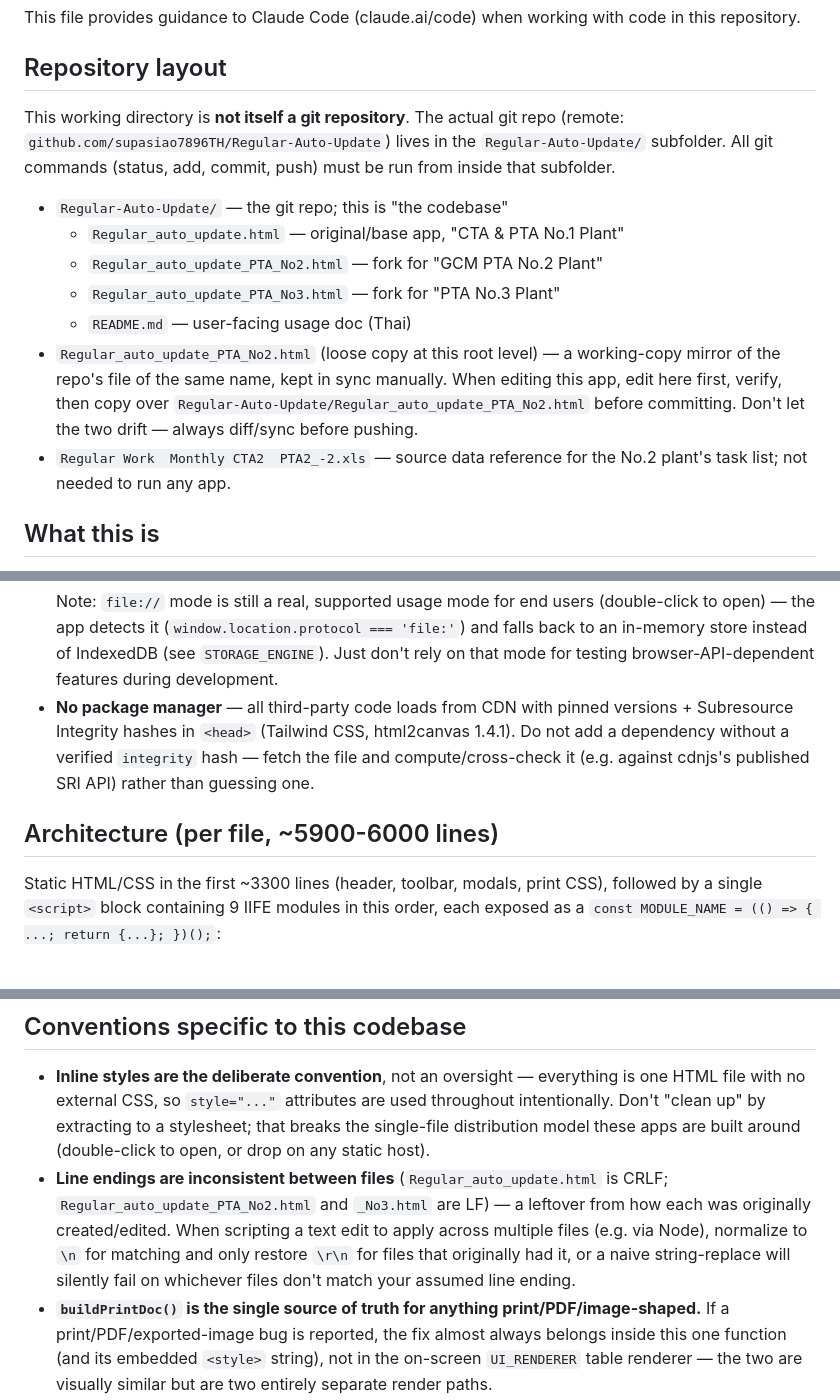
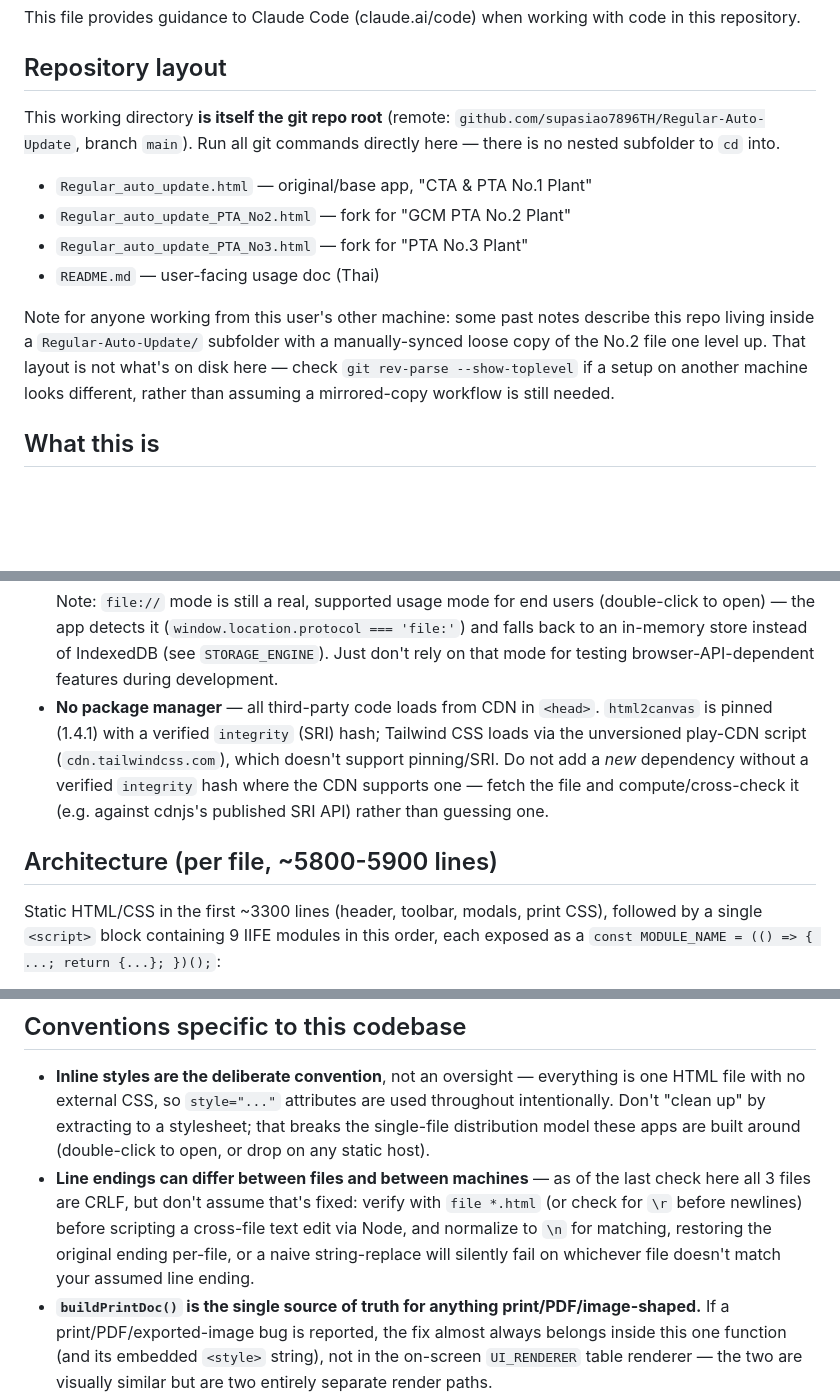
Before and after one commit to supasiao7896TH/Regular-Auto-Update, a Markdown page: CLAUDE.md, 3 parts joined by grey strips. Rendered like a GitHub page; blank space fills up the shorter version.

Commit message:
Fix CLAUDE.md inaccuracies about repo layout and line endings
The file described this working directory as a parent folder around a
nested Regular-Auto-Update/ git repo subfolder with a manually-synced
loose copy of the No.2 file — that layout doesn't match what's on disk
here (this directory is the repo root itself). Also corrected a stale
line-ending claim (all 3 files are CRLF, not mixed) and an overstated
SRI claim (Tailwind's play-CDN script has no SRI; only html2canvas is
pinned+SRI).

Co-Authored-By: Claude Sonnet 5 <noreply@anthropic.com>
Claude-Session: https://claude.ai/code/session_014mJA5ddKUP3exP83idKPym

````diff
--- a/CLAUDE.md
+++ b/CLAUDE.md
@@ -4,15 +4,14 @@ This file provides guidance to Claude Code (claude.ai/code) when working with co
 
 ## Repository layout
 
-This working directory is **not itself a git repository**. The actual git repo (remote: `github.com/supasiao7896TH/Regular-Auto-Update`) lives in the `Regular-Auto-Update/` subfolder. All git commands (status, add, commit, push) must be run from inside that subfolder.
+This working directory **is itself the git repo root** (remote: `github.com/supasiao7896TH/Regular-Auto-Update`, branch `main`). Run all git commands directly here — there is no nested subfolder to `cd` into.
 
-- `Regular-Auto-Update/` — the git repo; this is "the codebase"
-  - `Regular_auto_update.html` — original/base app, "CTA & PTA No.1 Plant"
-  - `Regular_auto_update_PTA_No2.html` — fork for "GCM PTA No.2 Plant"
-  - `Regular_auto_update_PTA_No3.html` — fork for "PTA No.3 Plant"
-  - `README.md` — user-facing usage doc (Thai)
-- `Regular_auto_update_PTA_No2.html` (loose copy at this root level) — a working-copy mirror of the repo's file of the same name, kept in sync manually. When editing this app, edit here first, verify, then copy over `Regular-Auto-Update/Regular_auto_update_PTA_No2.html` before committing. Don't let the two drift — always diff/sync before pushing.
-- `Regular Work  Monthly CTA2  PTA2_-2.xls` — source data reference for the No.2 plant's task list; not needed to run any app.
+- `Regular_auto_update.html` — original/base app, "CTA & PTA No.1 Plant"
+- `Regular_auto_update_PTA_No2.html` — fork for "GCM PTA No.2 Plant"
+- `Regular_auto_update_PTA_No3.html` — fork for "PTA No.3 Plant"
+- `README.md` — user-facing usage doc (Thai)
+
+Note for anyone working from this user's other machine: some past notes describe this repo living inside a `Regular-Auto-Update/` subfolder with a manually-synced loose copy of the No.2 file one level up. That layout is not what's on disk here — check `git rev-parse --show-toplevel` if a setup on another machine looks different, rather than assuming a mirrored-copy workflow is still needed.
 
 ## What this is
 
@@ -36,9 +35,9 @@ No build/lint/test tooling exists. Everything is manual:
   node -e "require('http').createServer((req,res)=>{const fs=require('fs');fs.readFile('.'+decodeURIComponent(req.url==='/'?'/Regular_auto_update_PTA_No2.html':req.url),(e,d)=>{if(e){res.writeHead(404);res.end();return;}res.writeHead(200,{'Content-Type':'text/html'});res.end(d);});}).listen(PORT)"
   ```
   Note: `file://` mode is still a real, supported usage mode for end users (double-click to open) — the app detects it (`window.location.protocol === 'file:'`) and falls back to an in-memory store instead of IndexedDB (see `STORAGE_ENGINE`). Just don't rely on that mode for testing browser-API-dependent features during development.
-- **No package manager** — all third-party code loads from CDN with pinned versions + Subresource Integrity hashes in `<head>` (Tailwind CSS, html2canvas 1.4.1). Do not add a dependency without a verified `integrity` hash — fetch the file and compute/cross-check it (e.g. against cdnjs's published SRI API) rather than guessing one.
+- **No package manager** — all third-party code loads from CDN in `<head>`. `html2canvas` is pinned (1.4.1) with a verified `integrity` (SRI) hash; Tailwind CSS loads via the unversioned play-CDN script (`cdn.tailwindcss.com`), which doesn't support pinning/SRI. Do not add a *new* dependency without a verified `integrity` hash where the CDN supports one — fetch the file and compute/cross-check it (e.g. against cdnjs's published SRI API) rather than guessing one.
 
-## Architecture (per file, ~5900-6000 lines)
+## Architecture (per file, ~5800-5900 lines)
 
 Static HTML/CSS in the first ~3300 lines (header, toolbar, modals, print CSS), followed by a single `<script>` block containing 9 IIFE modules in this order, each exposed as a `const MODULE_NAME = (() => { ...; return {...}; })();`:
 
@@ -55,6 +54,6 @@ Static HTML/CSS in the first ~3300 lines (header, toolbar, modals, print CSS), f
 ## Conventions specific to this codebase
 
 - **Inline styles are the deliberate convention**, not an oversight — everything is one HTML file with no external CSS, so `style="..."` attributes are used throughout intentionally. Don't "clean up" by extracting to a stylesheet; that breaks the single-file distribution model these apps are built around (double-click to open, or drop on any static host).
-- **Line endings are inconsistent between files** (`Regular_auto_update.html` is CRLF; `Regular_auto_update_PTA_No2.html` and `_No3.html` are LF) — a leftover from how each was originally created/edited. When scripting a text edit to apply across multiple files (e.g. via Node), normalize to `\n` for matching and only restore `\r\n` for files that originally had it, or a naive string-replace will silently fail on whichever files don't match your assumed line ending.
+- **Line endings can differ between files and between machines** — as of the last check here all 3 files are CRLF, but don't assume that's fixed: verify with `file *.html` (or check for `\r` before newlines) before scripting a cross-file text edit via Node, and normalize to `\n` for matching, restoring the original ending per-file, or a naive string-replace will silently fail on whichever file doesn't match your assumed line ending.
 - **`buildPrintDoc()` is the single source of truth for anything print/PDF/image-shaped.** If a print/PDF/exported-image bug is reported, the fix almost always belongs inside this one function (and its embedded `<style>` string), not in the on-screen `UI_RENDERER` table renderer — the two are visually similar but are two entirely separate render paths.
 - **A3 portrait page-fit is computed, not fixed**: the print template calculates row height (`rowH`) as `usableBodyH / rowCount`, where `rowCount` must equal the exact number of `<tr>` rows the template emits (section headers + task rows + any `SECTION_REMARKS` rows, including their own header row). If you add a new kind of row to the print table, you must also add it to this count, or the table silently overflows onto a second page.
````
